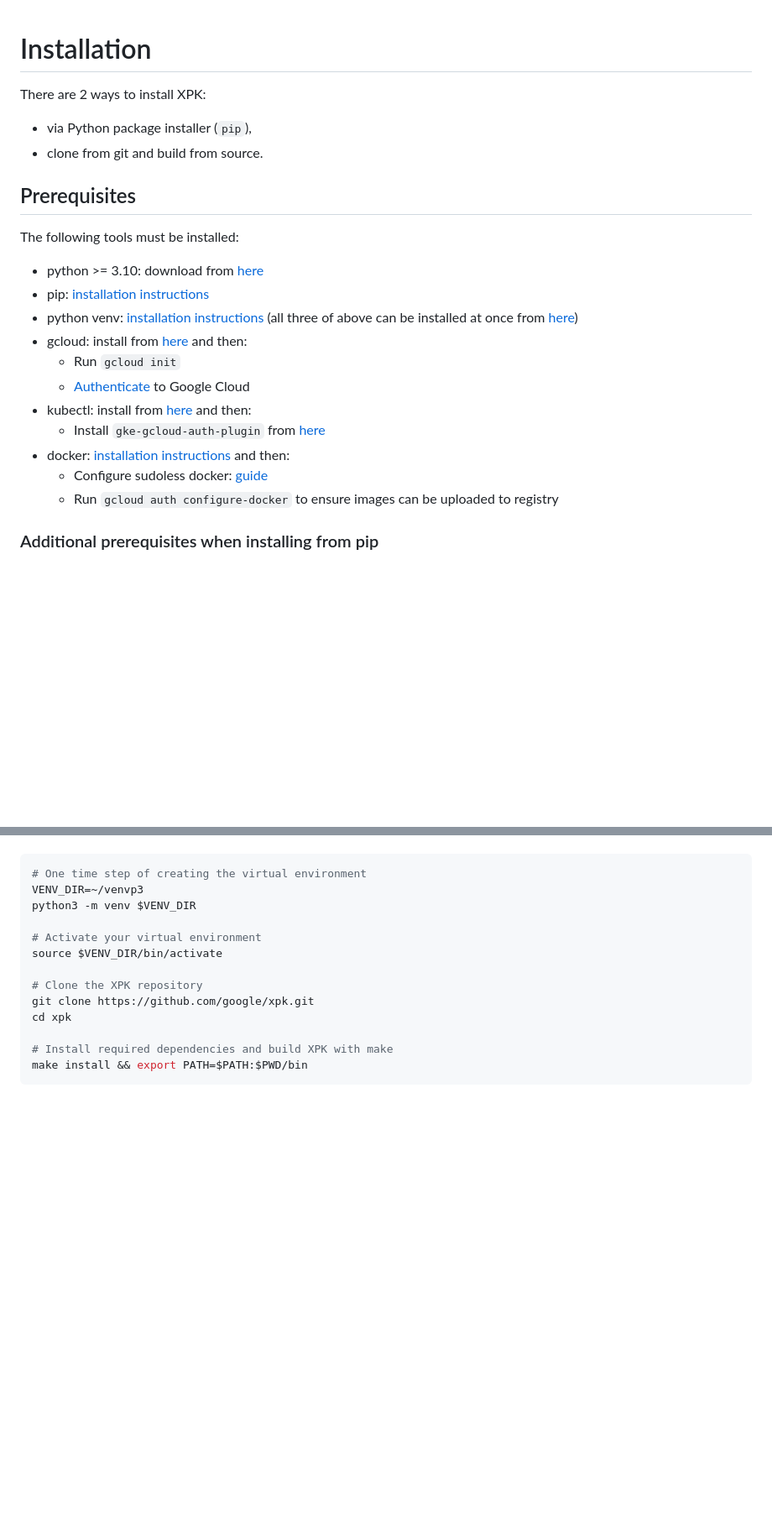
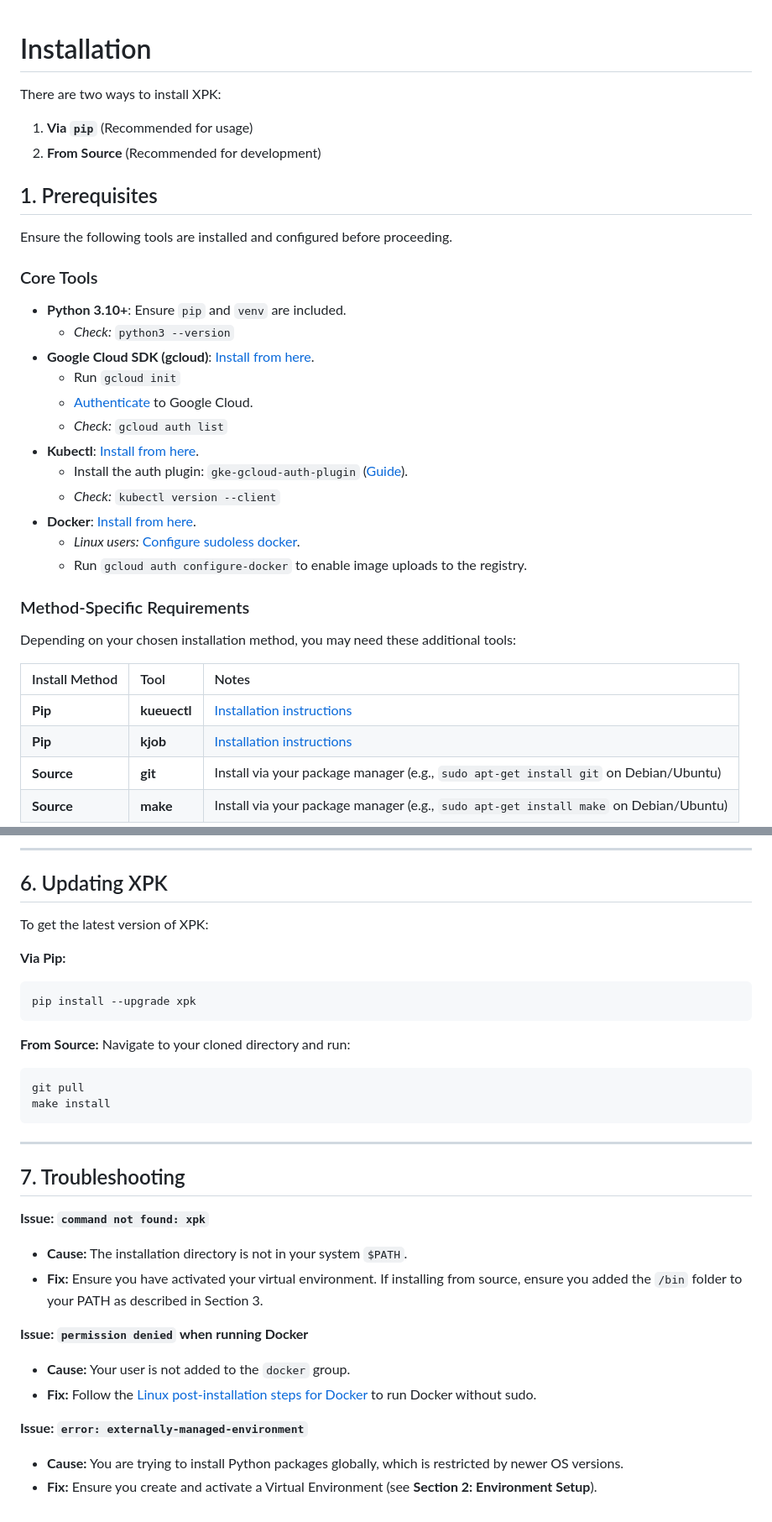
Before and after one commit to AI-Hypercomputer/xpk, a Markdown page: docs/installation.md, 2 parts joined by grey strips. Shown at 84% size. Drawn GitHub-style; blank space fills up the shorter version.

````diff
--- a/docs/installation.md
+++ b/docs/installation.md
@@ -1,42 +1,34 @@
-<!--
- Copyright 2025 Google LLC
-
- Licensed under the Apache License, Version 2.0 (the "License");
- you may not use this file except in compliance with the License.
- You may obtain a copy of the License at
-
-      https://www.apache.org/licenses/LICENSE-2.0
-
- Unless required by applicable law or agreed to in writing, software
- distributed under the License is distributed on an "AS IS" BASIS,
- WITHOUT WARRANTIES OR CONDITIONS OF ANY KIND, either express or implied.
- See the License for the specific language governing permissions and
- limitations under the License.
- -->
-
 # Installation
 
-There are 2 ways to install XPK:
+There are two ways to install XPK:
+1.  **Via `pip`** (Recommended for usage)
+2.  **From Source** (Recommended for development)
 
-- via Python package installer (`pip`),
-- clone from git and build from source.
+## 1. Prerequisites
 
-## Prerequisites
+Ensure the following tools are installed and configured before proceeding.
 
-The following tools must be installed:
+### Core Tools
+* **Python 3.10+**: Ensure `pip` and `venv` are included.
+    * *Check:* `python3 --version`
+* **Google Cloud SDK (gcloud)**: [Install from here](https://cloud.google.com/sdk/docs/install).
+    * Run `gcloud init`
+    * [Authenticate](https://cloud.google.com/sdk/gcloud/reference/auth/application-default/login) to Google Cloud.
+    * *Check:* `gcloud auth list`
+* **Kubectl**: [Install from here](https://cloud.google.com/kubernetes-engine/docs/how-to/cluster-access-for-kubectl#install_kubectl).
+    * Install the auth plugin: `gke-gcloud-auth-plugin` ([Guide](https://cloud.google.com/kubernetes-engine/docs/how-to/cluster-access-for-kubectl#install_plugin)).
+    * *Check:* `kubectl version --client`
+* **Docker**: [Install from here](https://docs.docker.com/engine/install/).
+    * *Linux users:* [Configure sudoless docker](https://docs.docker.com/engine/install/linux-postinstall/).
+    * Run `gcloud auth configure-docker` to enable image uploads to the registry.
 
-- python >= 3.10: download from [here](https://www.python.org/downloads/)
-- pip: [installation instructions](https://pip.pypa.io/en/stable/installation/)
-- python venv: [installation instructions](https://virtualenv.pypa.io/en/latest/installation.html)
-(all three of above can be installed at once from [here](https://packaging.python.org/en/latest/guides/installing-using-linux-tools/#installing-pip-setuptools-wheel-with-linux-package-managers))
-- gcloud: install from [here](https://cloud.google.com/sdk/gcloud#download_and_install_the) and then:
-  - Run `gcloud init`
-  - [Authenticate](https://cloud.google.com/sdk/gcloud/reference/auth/application-default/login) to Google Cloud
-- kubectl: install from [here](https://cloud.google.com/kubernetes-engine/docs/how-to/cluster-access-for-kubectl#install_kubectl) and then:
-  - Install `gke-gcloud-auth-plugin` from [here](https://cloud.google.com/kubernetes-engine/docs/how-to/cluster-access-for-kubectl#install_plugin)
-- docker: [installation instructions](https://docs.docker.com/engine/install/) and then:
-  - Configure sudoless docker: [guide](https://docs.docker.com/engine/install/linux-postinstall/)
-  - Run `gcloud auth configure-docker` to ensure images can be uploaded to registry
+### Method-Specific Requirements
+Depending on your chosen installation method, you may need these additional tools:
 
-### Additional prerequisites when installing from pip
+| Install Method | Tool | Notes |
+| :--- | :--- | :--- |
+| **Pip** | **kueuectl** | [Installation instructions](https://kueue.sigs.k8s.io/docs/reference/kubectl-kueue/installation/) |
+| **Pip** | **kjob** | [Installation instructions](https://github.com/kubernetes-sigs/kjob/blob/main/docs/installation.md) |
+| **Source** | **git** | Install via your package manager (e.g., `sudo apt-get install git` on Debian/Ubuntu) |
+| **Source** | **make** | Install via your package manager (e.g., `sudo apt-get install make` on Debian/Ubuntu) |
 
@@ -102,15 +128,33 @@ If you see an error saying: `This environment is externally managed`, please use
+---
+
+## 6. Updating XPK
+
+To get the latest version of XPK:
+
+**Via Pip:**
 ```shell
-# One time step of creating the virtual environment
-VENV_DIR=~/venvp3
-python3 -m venv $VENV_DIR
+pip install --upgrade xpk
+```
 
-# Activate your virtual environment
-source $VENV_DIR/bin/activate
+**From Source:**
+Navigate to your cloned directory and run:
+```shell
+git pull
+make install
+```
 
-# Clone the XPK repository
-git clone https://github.com/google/xpk.git
-cd xpk
+---
 
-# Install required dependencies and build XPK with make
-make install && export PATH=$PATH:$PWD/bin
-```
+## 7. Troubleshooting
+
+**Issue: `command not found: xpk`**
+* **Cause:** The installation directory is not in your system `$PATH`.
+* **Fix:** Ensure you have activated your virtual environment. If installing from source, ensure you added the `/bin` folder to your PATH as described in Section 3.
+
+**Issue: `permission denied` when running Docker**
+* **Cause:** Your user is not added to the `docker` group.
+* **Fix:** Follow the [Linux post-installation steps for Docker](https://docs.docker.com/engine/install/linux-postinstall/) to run Docker without sudo.
+
+**Issue: `error: externally-managed-environment`**
+* **Cause:** You are trying to install Python packages globally, which is restricted by newer OS versions.
+* **Fix:** Ensure you create and activate a Virtual Environment (see **Section 2: Environment Setup**).
````
Also changed, not shown: other parts of docs/installation.md (+69 -35 lines).
